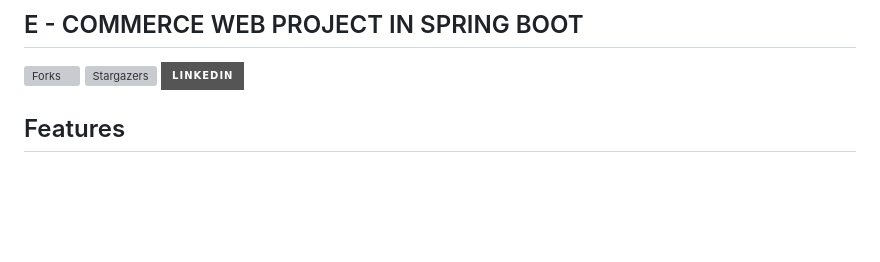
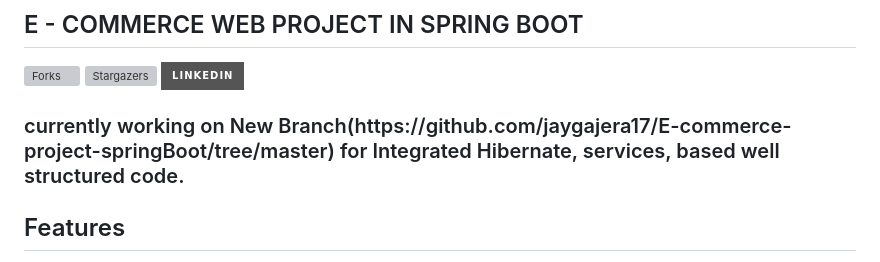
Before and after one commit to mishrashreya25/E-commerce-project-springBoot, a Markdown page: README.md, the part around the change. GitHub-like rendering; badges without logos; blank space fills up the shorter version; grey boxes are pictures that could not be loaded.

```diff
--- a/README.md
+++ b/README.md
@@ -14,6 +14,7 @@
 [![Stargazers][stars-shield]][stars-url]
 [![LinkedIn][linkedin-shield]][linkedin-url]
 <br>
+<h3>currently working on  New Branch(https://github.com/jaygajera17/E-commerce-project-springBoot/tree/master) for Integrated Hibernate, services, based well structured code.</h3>
 
 
 
```
